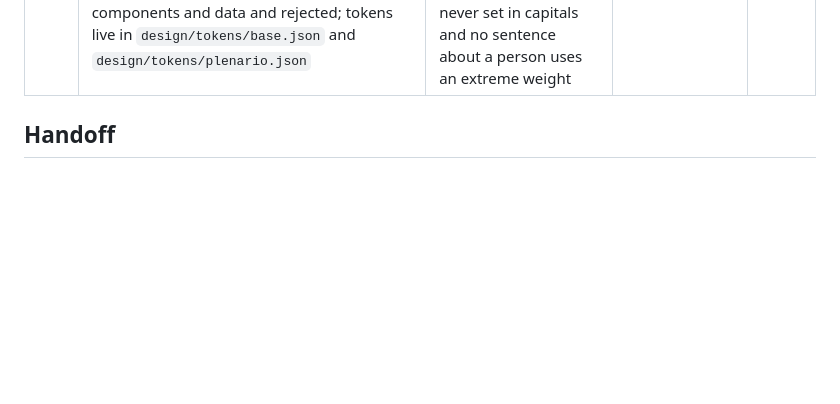
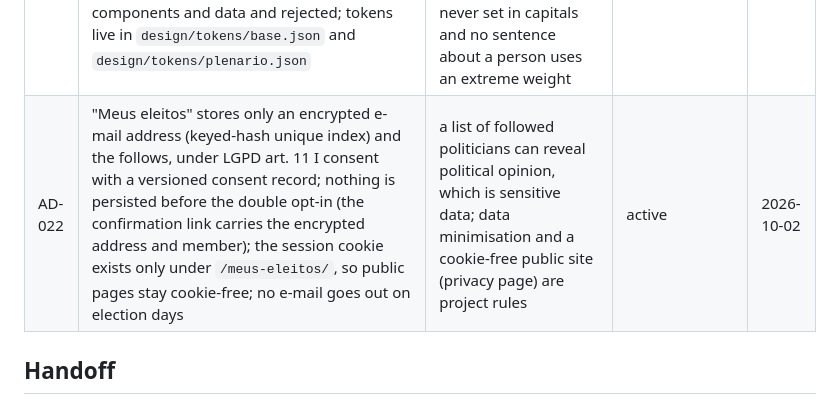
Before and after one commit to augusto-dmh/mandato-aberto, a Markdown page: .specs/STATE.md, the part around the change. Drawn GitHub-style; blank space fills up the shorter version.

Commit message:
docs(specs): record ad-022 and fix the meus-eleitos research number
The plan's one-way doors on consent, storage and the cookie boundary
now have their AD row; the processing record moves to research/10
because 07 to 09 are taken; the last assumption is confirmed.

Assisted-by: Claude Code

```diff
--- a/.specs/STATE.md
+++ b/.specs/STATE.md
@@ -19,6 +19,7 @@
 | AD-013 | The product moves from a pre-election static site to a permanent accountability application: one Laravel monolith (Inertia + Vue, SSR) on a relational database replaces the Astro site; the Python ETL stays, keeps publishing the versioned JSON contract (AD-002), and an Artisan command imports it; the static site stays live and untouched until the application replaces it | the static site met the pre-election date but cannot carry accounts, alerts, exports, a corrections admin or AI summaries without reinventing a backend; the real window is the 2027-2030 term, and the evolution path was already planned in MVP decision 5 and AD-002 | active; scope in `research/05-grilling-escopo-v2.md` | 2026-09-30 |
 | AD-014 | v2 coverage is Câmara (57th and 58th legislatures), Senado and Presidência, with legislature as a first-class entity; Presidência shows provisional measures, vetoes and Executive bills and is the first scope to slip to March 2027; AI in v2 only summarises official texts of bills and roll calls, labelled, stored with model and source hash, published after human review, and only once a non-profit association exists | maintainer's answers in the v2 grilling on 2026-09-30; the legal research ties AI at scale to a legal entity and keeps summaries away from people | active | 2026-09-30 |
 | AD-015 | The v2 design system has one direction, "Plenário": Archivo (width axis) for display and interface, Source Serif 4 for long text, achromatic neutrals and one violet accent `oklch(0.46 0.2 300)` / dark `oklch(0.78 0.11 305)`; the "Diário" direction (Newsreader + Inter, warm paper, petrol accent) was prototyped on the same components and data and rejected; tokens live in `design/tokens/base.json` and `design/tokens/plenario.json` | the maintainer chose it on 2026-10-02 from the side-by-side prototype on real data; the most memorable direction for the share card, with the rule that a deputy's name is never set in capitals and no sentence about a person uses an extreme weight | active | 2026-10-02 |
+| AD-022 | "Meus eleitos" stores only an encrypted e-mail address (keyed-hash unique index) and the follows, under LGPD art. 11 I consent with a versioned consent record; nothing is persisted before the double opt-in (the confirmation link carries the encrypted address and member); the session cookie exists only under `/meus-eleitos/`, so public pages stay cookie-free; no e-mail goes out on election days | a list of followed politicians can reveal political opinion, which is sensitive data; data minimisation and a cookie-free public site (privacy page) are project rules | active | 2026-10-02 |
 
 ## Handoff
 
```
Also changed, not shown: 1 other file.
